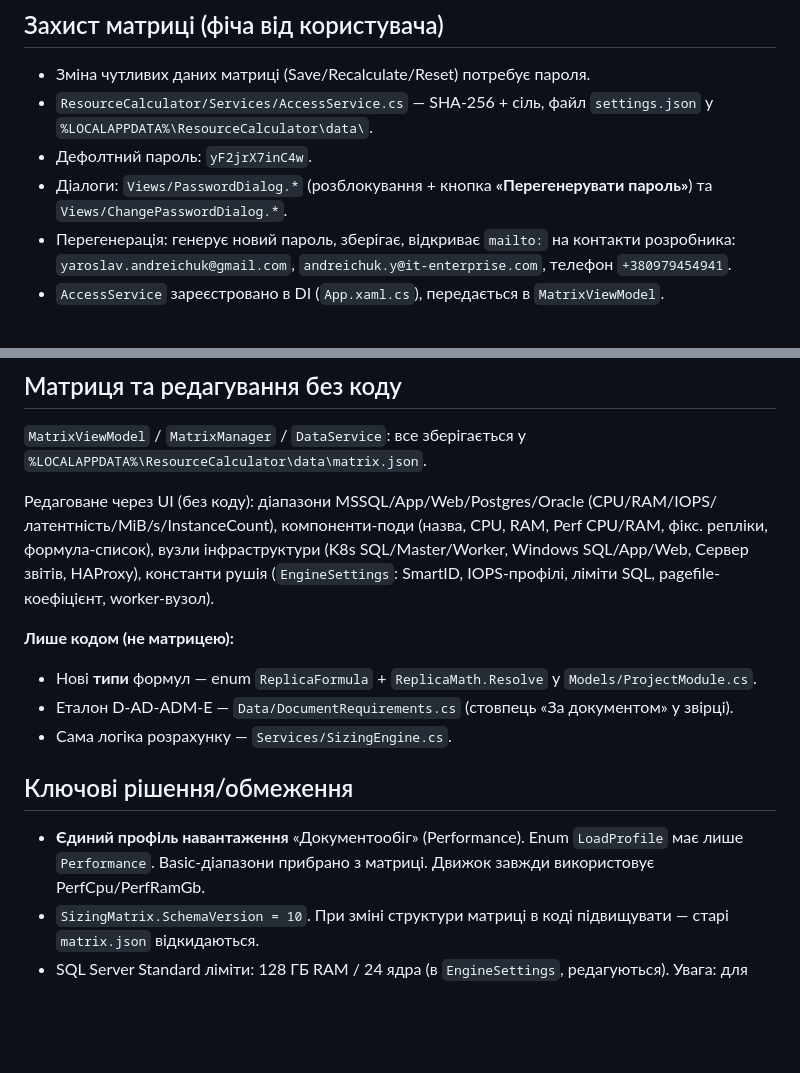
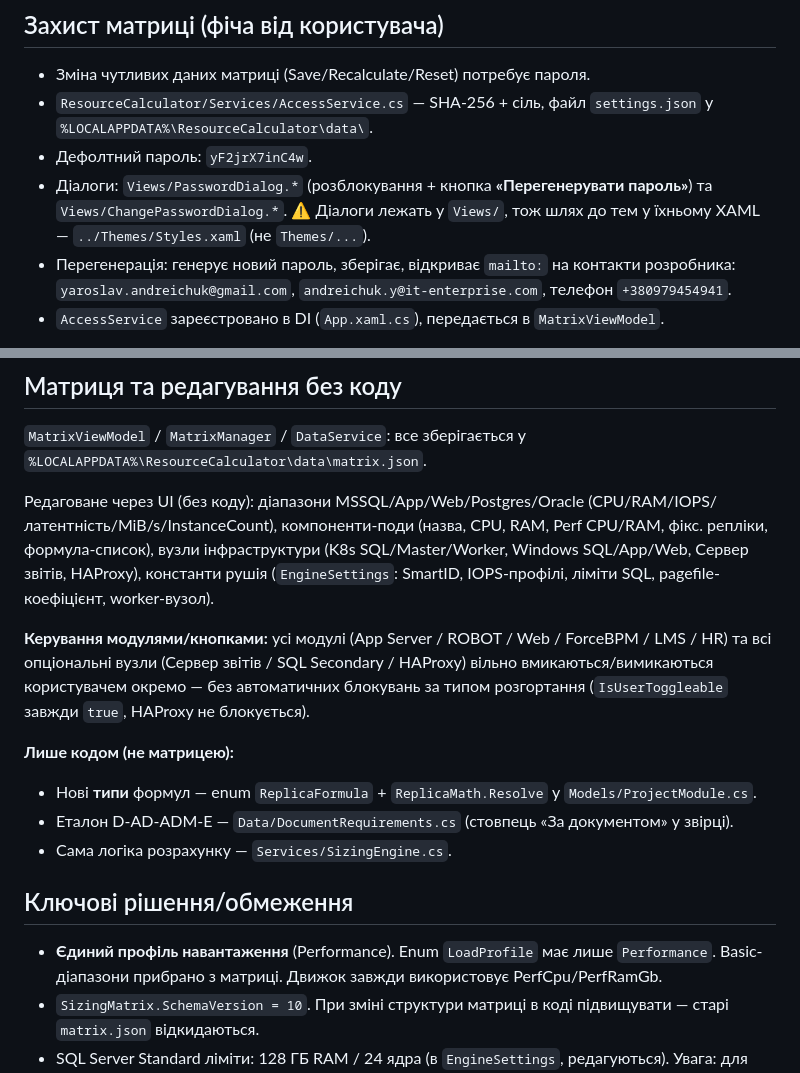
Before and after one commit to ajjs1ajjs/Calculator-servers, a Markdown page: AGENTS.md, 2 parts joined by grey strips. GitHub-like rendering; blank space fills up the shorter version.

```diff
--- a/AGENTS.md
+++ b/AGENTS.md
@@ -34,6 +34,7 @@
 - `ResourceCalculator/Services/AccessService.cs` — SHA-256 + сіль, файл `settings.json` у `%LOCALAPPDATA%\ResourceCalculator\data\`.
 - Дефолтний пароль: `yF2jrX7inC4w`.
 - Діалоги: `Views/PasswordDialog.*` (розблокування + кнопка **«Перегенерувати пароль»**) та `Views/ChangePasswordDialog.*`.
+  ⚠️ Діалоги лежать у `Views/`, тож шлях до тем у їхньому XAML — `../Themes/Styles.xaml` (не `Themes/...`).
 - Перегенерація: генерує новий пароль, зберігає, відкриває `mailto:` на контакти розробника:
   `yaroslav.andreichuk@gmail.com`, `andreichuk.y@it-enterprise.com`, телефон `+380979454941`.
 - `AccessService` зареєстровано в DI (`App.xaml.cs`), передається в `MatrixViewModel`.
@@ -47,6 +48,10 @@
 (K8s SQL/Master/Worker, Windows SQL/App/Web, Сервер звітів, HAProxy), константи рушія (`EngineSettings`:
 SmartID, IOPS-профілі, ліміти SQL, pagefile-коефіцієнт, worker-вузол).
 
+**Керування модулями/кнопками:** усі модулі (App Server / ROBOT / Web / ForceBPM / LMS / HR) та всі
+опціональні вузли (Сервер звітів / SQL Secondary / HAProxy) вільно вмикаються/вимикаються користувачем
+окремо — без автоматичних блокувань за типом розгортання (`IsUserToggleable` завжди `true`, HAProxy не блокується).
+
 **Лише кодом (не матрицею):**
 - Нові **типи** формул — enum `ReplicaFormula` + `ReplicaMath.Resolve` у `Models/ProjectModule.cs`.
 - Еталон D-AD-ADM-E — `Data/DocumentRequirements.cs` (стовпець «За документом» у звірці).
@@ -54,7 +59,7 @@ SmartID, IOPS-профілі, ліміти SQL, pagefile-коефіцієнт, w
 
 ## Ключові рішення/обмеження
 
-- **Єдиний профіль навантаження** «Документообіг» (Performance). Enum `LoadProfile` має лише `Performance`.
+- **Єдиний профіль навантаження** (Performance). Enum `LoadProfile` має лише `Performance`.
   Basic-діапазони прибрано з матриці. Движок завжди використовує PerfCpu/PerfRamGb.
 - `SizingMatrix.SchemaVersion = 10`. При зміні структури матриці в коді підвищувати — старі `matrix.json` відкидаються.
 - SQL Server Standard ліміти: 128 ГБ RAM / 24 ядра (в `EngineSettings`, редагуються). Увага: для SQL 2025 ліміт ядер = 32 (2022 = 24) — користувач поки не просив міняти.
```
Also changed, not shown: README.md (+3 -4 lines), docs/screenshots/app.png, 10 other files.
